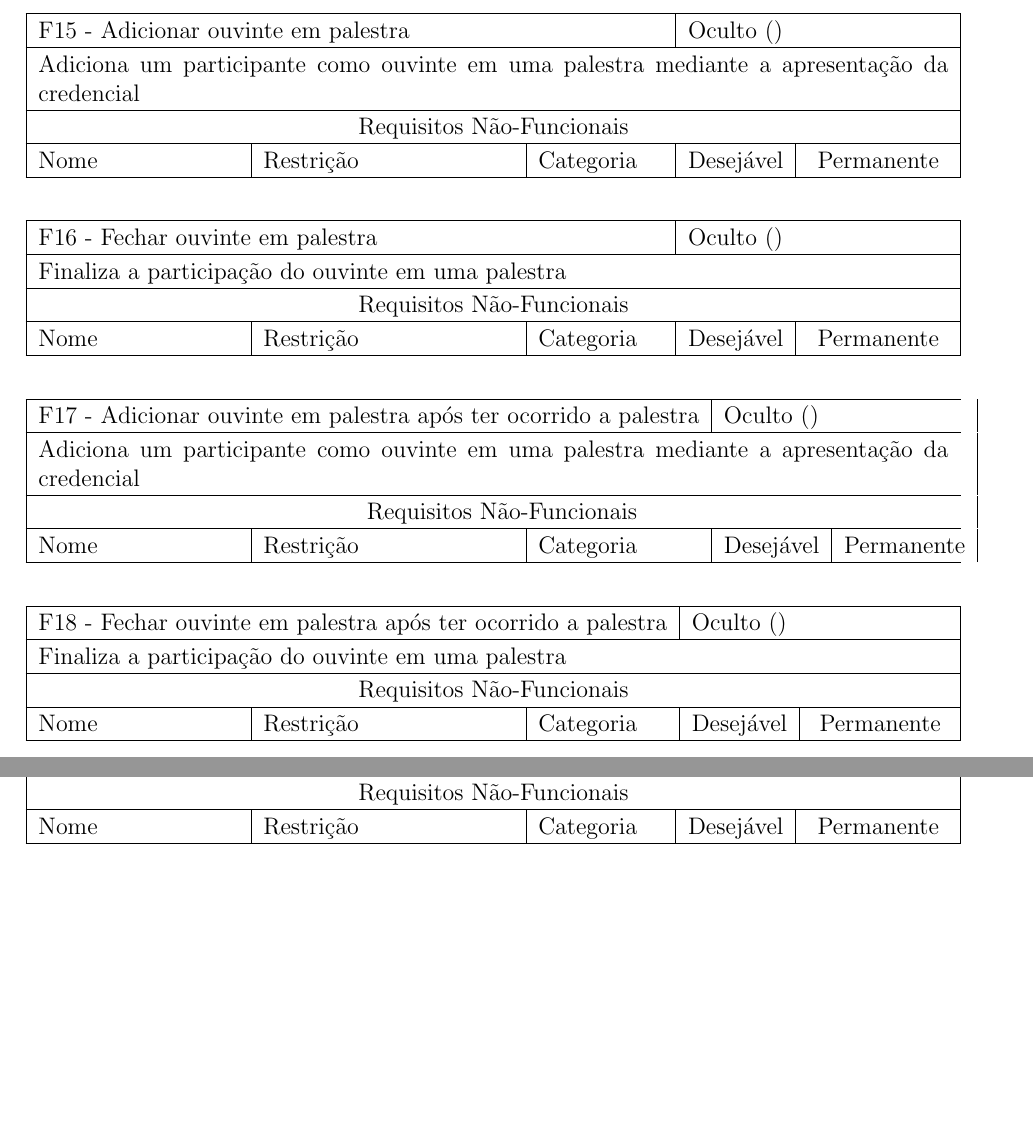
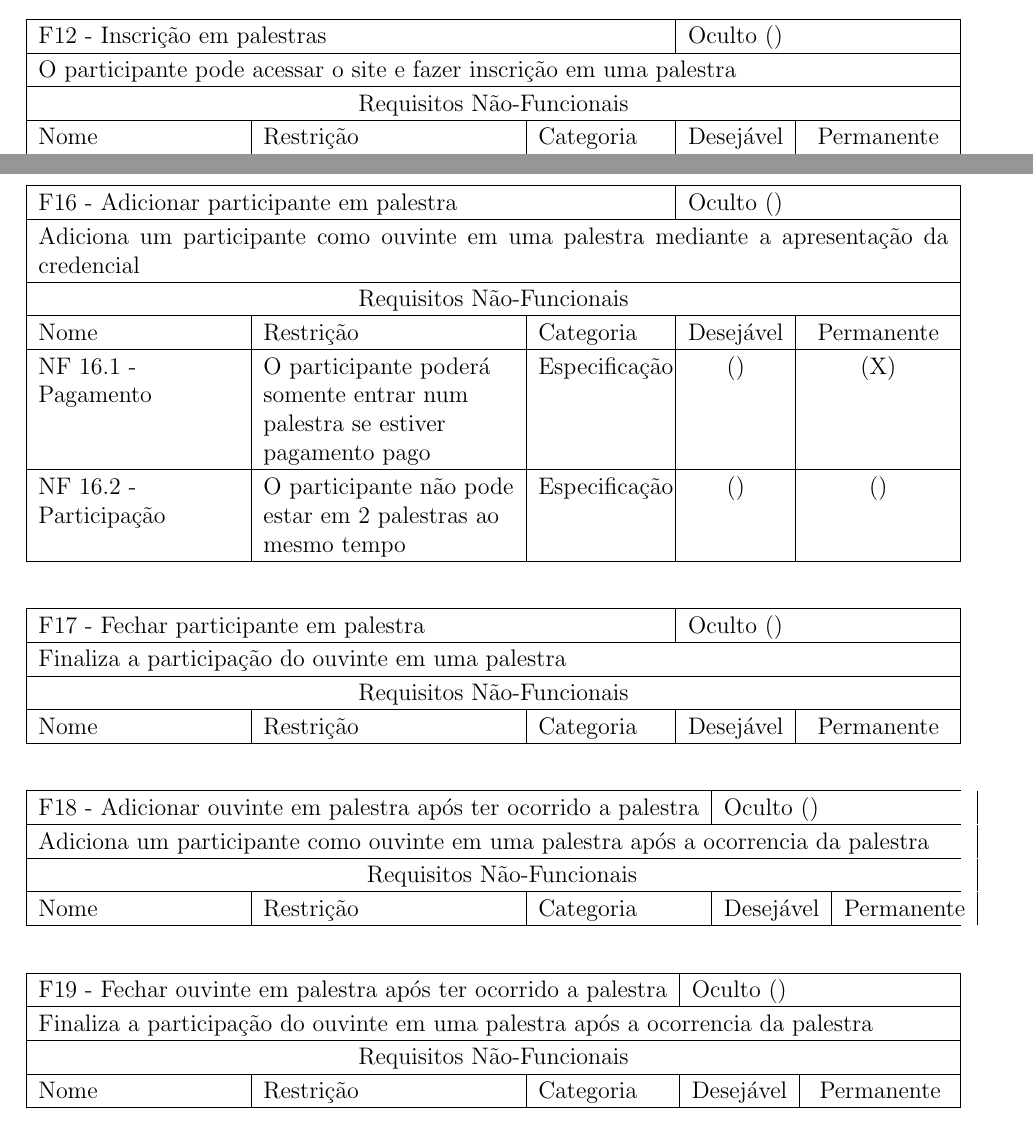
Before and after one commit to sgsaproject/sgsa, a LaTeX document (Projeto/Especificacao de Requisitos/Especificacao de Requisitos.tex): two parts of pages 10 and 12 of 16 before the commit and two parts of pages 9 and 11 of 17 after it, joined at a grey line, cut at the place of the change, the shorter picture padded with empty space. Compiled offline with pdfLaTeX.

Commit message:
Atualização Documentos de Requisitos

```diff
--- a/Projeto/Especificacao de Requisitos/Especificacao de Requisitos.tex
+++ b/Projeto/Especificacao de Requisitos/Especificacao de Requisitos.tex
@@ -233,11 +238,19 @@
 				}
 
 				\TabelaRequisito{Visualizar suas participações}{}
-				{O participante pode acessar o site e ver suas palestras em que participou.}
+				{O participante pode acessar o site e ver suas participações em que participou}
 				{%
 					\NFReq{Dados disponiveis}
 						{O participante poderá visualizar o nome, horario de inicio e fim, horario de entrada e saida, quantidade de hora e total de horas}
 						{Especificação}{}{}%
 				}
 
+				\TabelaRequisito{Inscrição em palestras}{}
+				{O participante pode acessar o site e fazer inscrição em uma palestra}
+				{%
+					\NFReq{Pagamento}
+						{O participante somente poderá fazer inscrição se tiver pago}
+						{Especificação}{}{}%
+				}
+
 				\clearpage
@@ -261,25 +282,29 @@
+				\TabelaRequisito{Adicionar participante em palestra}{}
+				{Adiciona um participante como ouvinte em uma palestra mediante a apresentação da credencial}
+				{%
+					\NFReq{Pagamento}
+						{O participante poderá somente entrar num palestra se estiver pagamento pago}
+						{Especificação}{}{X}%
+					\NFReq{Participação}
+						{O participante não pode estar em 2 palestras ao mesmo tempo}
+						{Especificação}{}{}%
 
 				}
 
-				\TabelaRequisito{Adicionar ouvinte em palestra}{}
-				{Adiciona um participante como ouvinte em uma palestra mediante a apresentação da credencial}
-				{%
-
-				}
-				\TabelaRequisito{Fechar ouvinte em palestra}{}
+				\TabelaRequisito{Fechar participante em palestra}{}
 				{Finaliza a participação do ouvinte em uma palestra}
 				{%
 
 				}
 
 				\TabelaRequisito{Adicionar ouvinte em palestra após ter ocorrido a palestra}{}
-				{Adiciona um participante como ouvinte em uma palestra mediante a apresentação da credencial}
+				{Adiciona um participante como ouvinte em uma palestra após a ocorrencia da palestra}
 				{%
 
 				}
 
 				\TabelaRequisito{Fechar ouvinte em palestra após ter ocorrido a palestra}{}
-				{Finaliza a participação do ouvinte em uma palestra}
+				{Finaliza a participação do ouvinte em uma palestra após a ocorrencia da palestra}
 				{%
 
 				}
```
Also changed, not shown: Projeto/Especificacao de Requisitos/Especificacao de Requisitos.tex (38 more changed lines), 1 other file.
